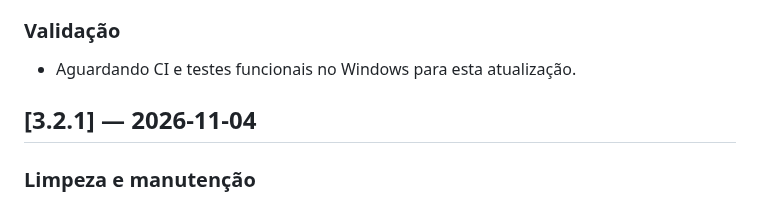
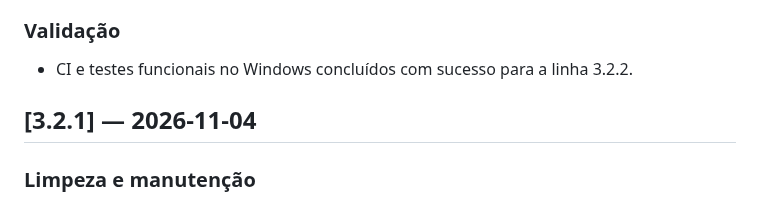
Before and after one commit to bloodshinoda/qboa-digital, a Markdown page: CHANGELOG.md, the part around the change. Rendered like a GitHub page.

Commit message:
Ajeitadinha: tirar o changelog da quarentena de validação

```diff
--- a/CHANGELOG.md
+++ b/CHANGELOG.md
@@ -12,7 +12,7 @@ Todas as mudanças relevantes do QBoa Digital são registradas neste arquivo.
 - Atualiza a versão exibida na aba Sobre e os metadados do aplicativo para 3.2.2.
 
 ### Validação
-- Aguardando CI e testes funcionais no Windows para esta atualização.
+- CI e testes funcionais no Windows concluídos com sucesso para a linha 3.2.2.
 
 ## [3.2.1] — 2026-11-04
 
```
